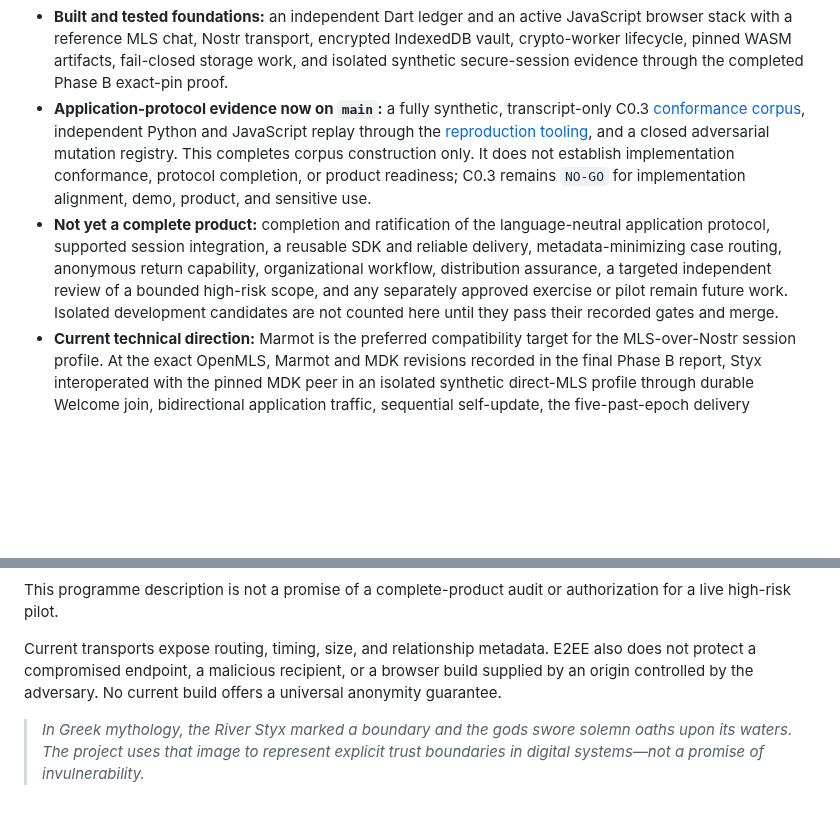
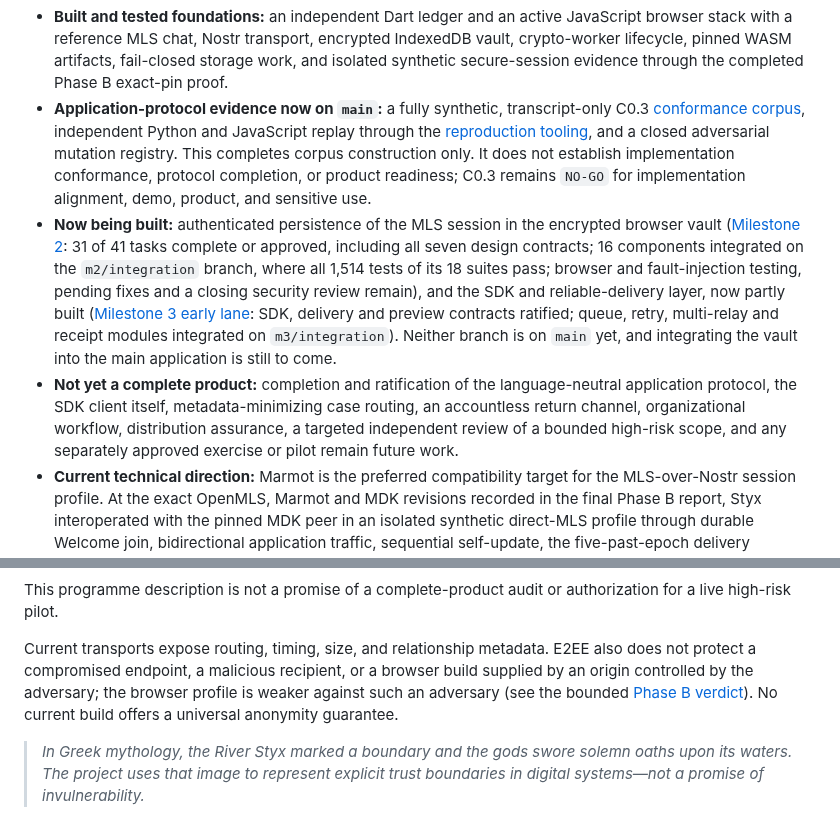
Before and after one commit to styx-secure/styx, a Markdown page: README.md, 2 parts joined by grey strips. GitHub-like rendering; blank space fills up the shorter version.

```diff
--- a/README.md
+++ b/README.md
@@ -38,12 +70,19 @@ review, safeguarding procedures, or emergency channels.
   and a closed adversarial mutation registry. This completes corpus construction only. It does not
   establish implementation conformance, protocol completion, or product readiness; C0.3 remains
   `NO-GO` for implementation alignment, demo, product, and sensitive use.
+- **Now being built:** authenticated persistence of the MLS session in the encrypted browser vault
+  ([Milestone 2](https://github.com/styx-secure/styx/issues/313): 31 of 41 tasks complete or
+  approved, including all seven design contracts; 16 components integrated on the
+  `m2/integration` branch, where all 1,514 tests of its 18 suites pass; browser and fault-injection
+  testing, pending fixes and a closing security review remain), and the SDK and reliable-delivery
+  layer, now partly built ([Milestone 3 early lane](https://github.com/styx-secure/styx/issues/400):
+  SDK, delivery and preview contracts ratified; queue, retry, multi-relay and receipt modules
+  integrated on `m3/integration`). Neither branch is on `main` yet, and integrating the vault into
+  the main application is still to come.
 - **Not yet a complete product:** completion and ratification of the language-neutral application
-  protocol, supported session integration, a reusable SDK and reliable delivery,
-  metadata-minimizing case routing, anonymous return capability, organizational workflow,
-  distribution assurance, a targeted independent review of a bounded high-risk scope, and any
-  separately approved exercise or pilot remain future work. Isolated development candidates are
-  not counted here until they pass their recorded gates and merge.
+  protocol, the SDK client itself, metadata-minimizing case routing, an accountless return channel,
+  organizational workflow, distribution assurance, a targeted independent review of a bounded
+  high-risk scope, and any separately approved exercise or pilot remain future work.
 - **Current technical direction:** Marmot is the preferred compatibility target for the
   MLS-over-Nostr session profile. At the exact OpenMLS, Marmot and MDK revisions recorded in the
   final Phase B report, Styx interoperated with the pinned MDK peer in an isolated synthetic
@@ -69,7 +108,8 @@ live high-risk pilot.
 
 Current transports expose routing, timing, size, and relationship metadata. E2EE also does not
 protect a compromised endpoint, a malicious recipient, or a browser build supplied by an origin
-controlled by the adversary. No current build offers a universal anonymity guarantee.
+controlled by the adversary; the browser profile is weaker against such an adversary (see the
+bounded [Phase B verdict](docs/architecture/spikes/2026-08-17-marmot-openmls-phase-b-verdict.md)). No current build offers a universal anonymity guarantee.
 
 > *In Greek mythology, the River Styx marked a boundary and the gods swore solemn oaths upon its waters. The project uses that image to represent explicit trust boundaries in digital systems—not a promise of invulnerability.*
 
```
Also changed, not shown: other parts of README.md (+39 -7 lines), docs/media/2026-10-m3-test-run.png (added), 1 other file.
